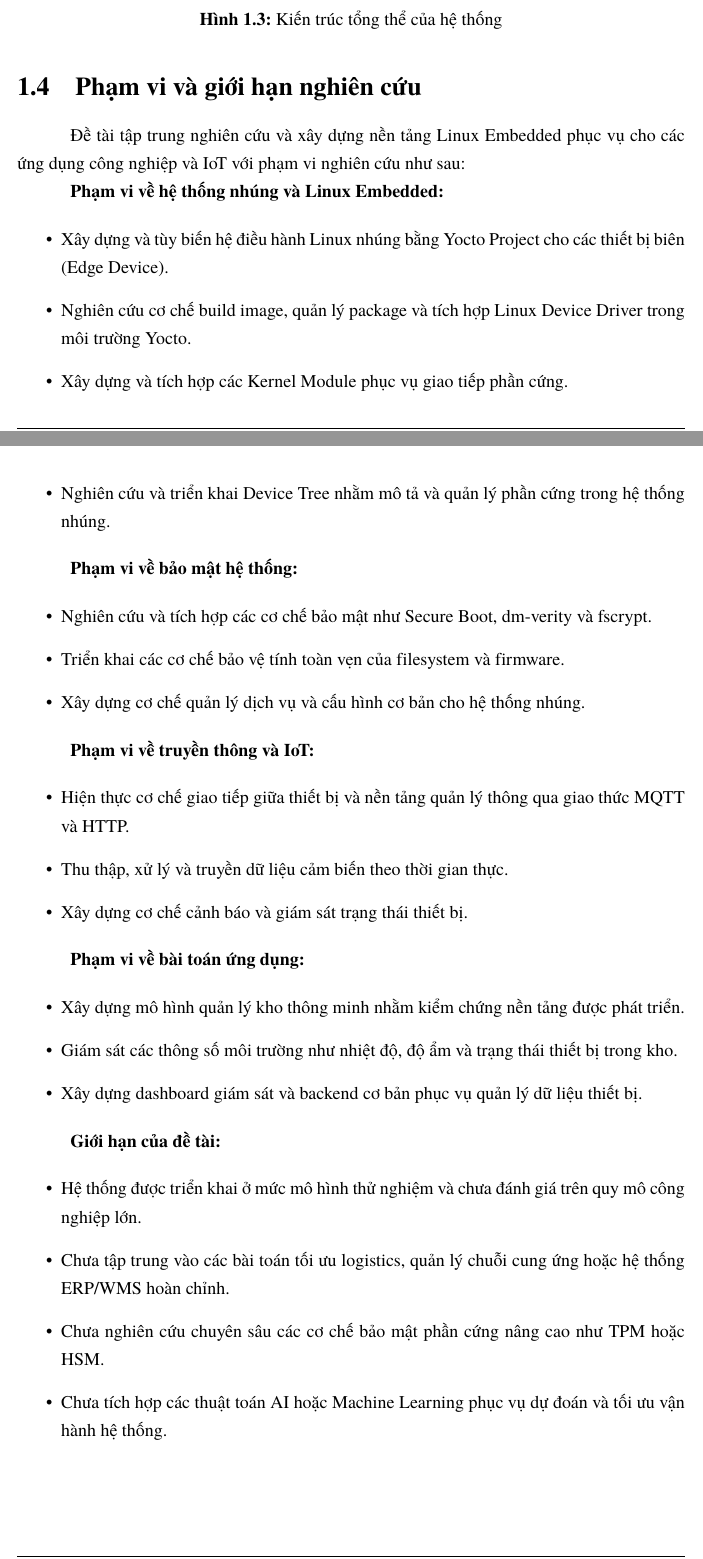
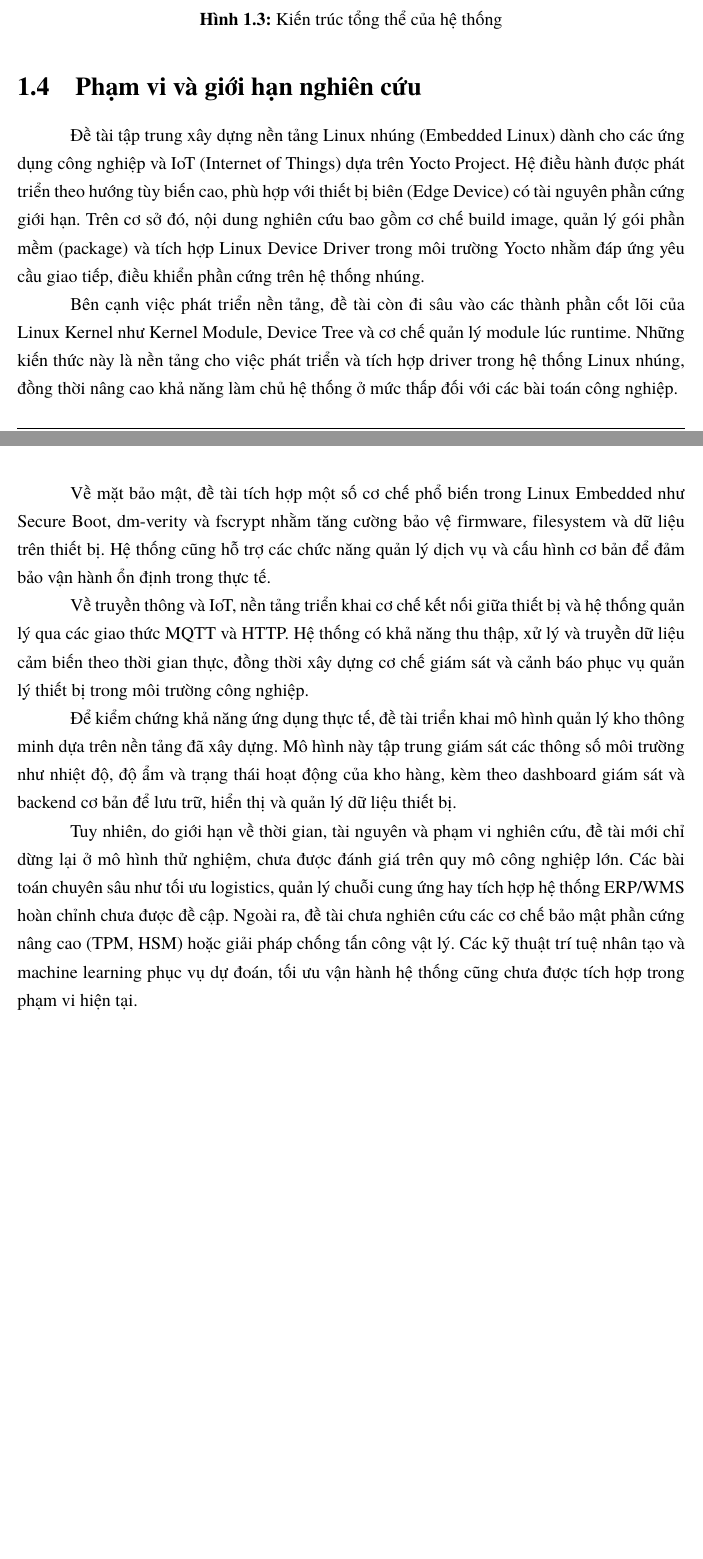
Before and after one commit to hieubkforwork/Latex_DA, a LaTeX thesis (main.tex, which reads sections/modau.tex): two parts of pages 11 and 12 of 59, joined at a grey line, cut so that both start at the same text, the shorter picture padded with empty space. The pictures show the PDF file main.pdf that the author committed with the source.

Commit message:
16:35-10_5_26

```diff
--- a/sections/modau.tex
+++ b/sections/modau.tex
@@ -49,62 +49,17 @@ Trên cơ sở nền tảng được xây dựng, đề tài triển khai mô h
 
 \section{Phạm vi và giới hạn nghiên cứu}
 
-Đề tài tập trung nghiên cứu và xây dựng nền tảng Linux Embedded phục vụ cho các ứng dụng công nghiệp và IoT với phạm vi nghiên cứu như sau:
+Đề tài tập trung xây dựng nền tảng Linux nhúng (Embedded Linux) dành cho các ứng dụng công nghiệp và IoT (Internet of Things) dựa trên Yocto Project. Hệ điều hành được phát triển theo hướng tùy biến cao, phù hợp với thiết bị biên (Edge Device) có tài nguyên phần cứng giới hạn. Trên cơ sở đó, nội dung nghiên cứu bao gồm cơ chế build image, quản lý gói phần mềm (package) và tích hợp Linux Device Driver trong môi trường Yocto nhằm đáp ứng yêu cầu giao tiếp, điều khiển phần cứng trên hệ thống nhúng.
 
-\textbf{Phạm vi về hệ thống nhúng và Linux Embedded:}
+Bên cạnh việc phát triển nền tảng, đề tài còn đi sâu vào các thành phần cốt lõi của Linux Kernel như Kernel Module, Device Tree và cơ chế quản lý module lúc runtime. Những kiến thức này là nền tảng cho việc phát triển và tích hợp driver trong hệ thống Linux nhúng, đồng thời nâng cao khả năng làm chủ hệ thống ở mức thấp đối với các bài toán công nghiệp.
 
-\begin{itemize}
-    \item Xây dựng và tùy biến hệ điều hành Linux nhúng bằng Yocto Project cho các thiết bị biên (Edge Device).
+Về mặt bảo mật, đề tài tích hợp một số cơ chế phổ biến trong Linux Embedded như Secure Boot, dm-verity và fscrypt nhằm tăng cường bảo vệ firmware, filesystem và dữ liệu trên thiết bị. Hệ thống cũng hỗ trợ các chức năng quản lý dịch vụ và cấu hình cơ bản để đảm bảo vận hành ổn định trong thực tế.
 
-    \item Nghiên cứu cơ chế build image, quản lý package và tích hợp Linux Device Driver trong môi trường Yocto.
+Về truyền thông và IoT, nền tảng triển khai cơ chế kết nối giữa thiết bị và hệ thống quản lý qua các giao thức MQTT và HTTP. Hệ thống có khả năng thu thập, xử lý và truyền dữ liệu cảm biến theo thời gian thực, đồng thời xây dựng cơ chế giám sát và cảnh báo phục vụ quản lý thiết bị trong môi trường công nghiệp.
 
-    \item Xây dựng và tích hợp các Kernel Module phục vụ giao tiếp phần cứng.
+Để kiểm chứng khả năng ứng dụng thực tế, đề tài triển khai mô hình quản lý kho thông minh dựa trên nền tảng đã xây dựng. Mô hình này tập trung giám sát các thông số môi trường như nhiệt độ, độ ẩm và trạng thái hoạt động của kho hàng, kèm theo dashboard giám sát và backend cơ bản để lưu trữ, hiển thị và quản lý dữ liệu thiết bị.
 
-    \item Nghiên cứu và triển khai Device Tree nhằm mô tả và quản lý phần cứng trong hệ thống nhúng.
-\end{itemize}
-
-\textbf{Phạm vi về bảo mật hệ thống:}
-
-\begin{itemize}
-    \item Nghiên cứu và tích hợp các cơ chế bảo mật như Secure Boot, dm-verity và fscrypt.
-
-    \item Triển khai các cơ chế bảo vệ tính toàn vẹn của filesystem và firmware.
-
-    \item Xây dựng cơ chế quản lý dịch vụ và cấu hình cơ bản cho hệ thống nhúng.
-\end{itemize}
-
-\textbf{Phạm vi về truyền thông và IoT:}
-
-\begin{itemize}
-    \item Hiện thực cơ chế giao tiếp giữa thiết bị và nền tảng quản lý thông qua giao thức MQTT và HTTP.
-
-    \item Thu thập, xử lý và truyền dữ liệu cảm biến theo thời gian thực.
-
-    \item Xây dựng cơ chế cảnh báo và giám sát trạng thái thiết bị.
-\end{itemize}
-
-\textbf{Phạm vi về bài toán ứng dụng:}
-
-\begin{itemize}
-    \item Xây dựng mô hình quản lý kho thông minh nhằm kiểm chứng nền tảng được phát triển.
-
-    \item Giám sát các thông số môi trường như nhiệt độ, độ ẩm và trạng thái thiết bị trong kho.
-
-    \item Xây dựng dashboard giám sát và backend cơ bản phục vụ quản lý dữ liệu thiết bị.
-\end{itemize}
-
-\textbf{Giới hạn của đề tài:}
-
-\begin{itemize}
-    \item Hệ thống được triển khai ở mức mô hình thử nghiệm và chưa đánh giá trên quy mô công nghiệp lớn.
-
-    \item Chưa tập trung vào các bài toán tối ưu logistics, quản lý chuỗi cung ứng hoặc hệ thống ERP/WMS hoàn chỉnh.
-
-    \item Chưa nghiên cứu chuyên sâu các cơ chế bảo mật phần cứng nâng cao như TPM hoặc HSM.
-
-    \item Chưa tích hợp các thuật toán AI hoặc Machine Learning phục vụ dự đoán và tối ưu vận hành hệ thống.
-
-\end{itemize}
+Tuy nhiên, do giới hạn về thời gian, tài nguyên và phạm vi nghiên cứu, đề tài mới chỉ dừng lại ở mô hình thử nghiệm, chưa được đánh giá trên quy mô công nghiệp lớn. Các bài toán chuyên sâu như tối ưu logistics, quản lý chuỗi cung ứng hay tích hợp hệ thống ERP/WMS hoàn chỉnh chưa được đề cập. Ngoài ra, đề tài chưa nghiên cứu các cơ chế bảo mật phần cứng nâng cao (TPM, HSM) hoặc giải pháp chống tấn công vật lý. Các kỹ thuật trí tuệ nhân tạo và machine learning phục vụ dự đoán, tối ưu vận hành hệ thống cũng chưa được tích hợp trong phạm vi hiện tại.
 
 \section{Bố cục luận văn}
 
```
Also changed, not shown: main.pdf, 6 other files.
